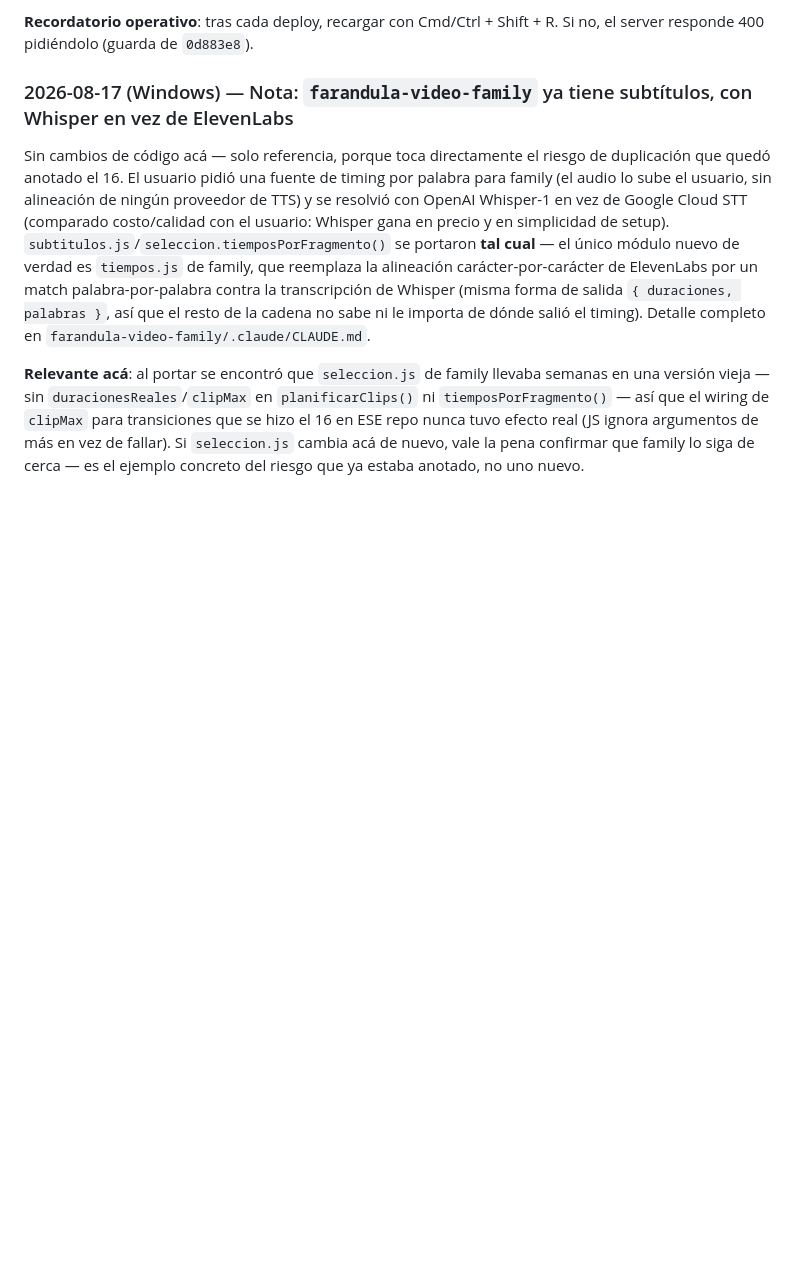
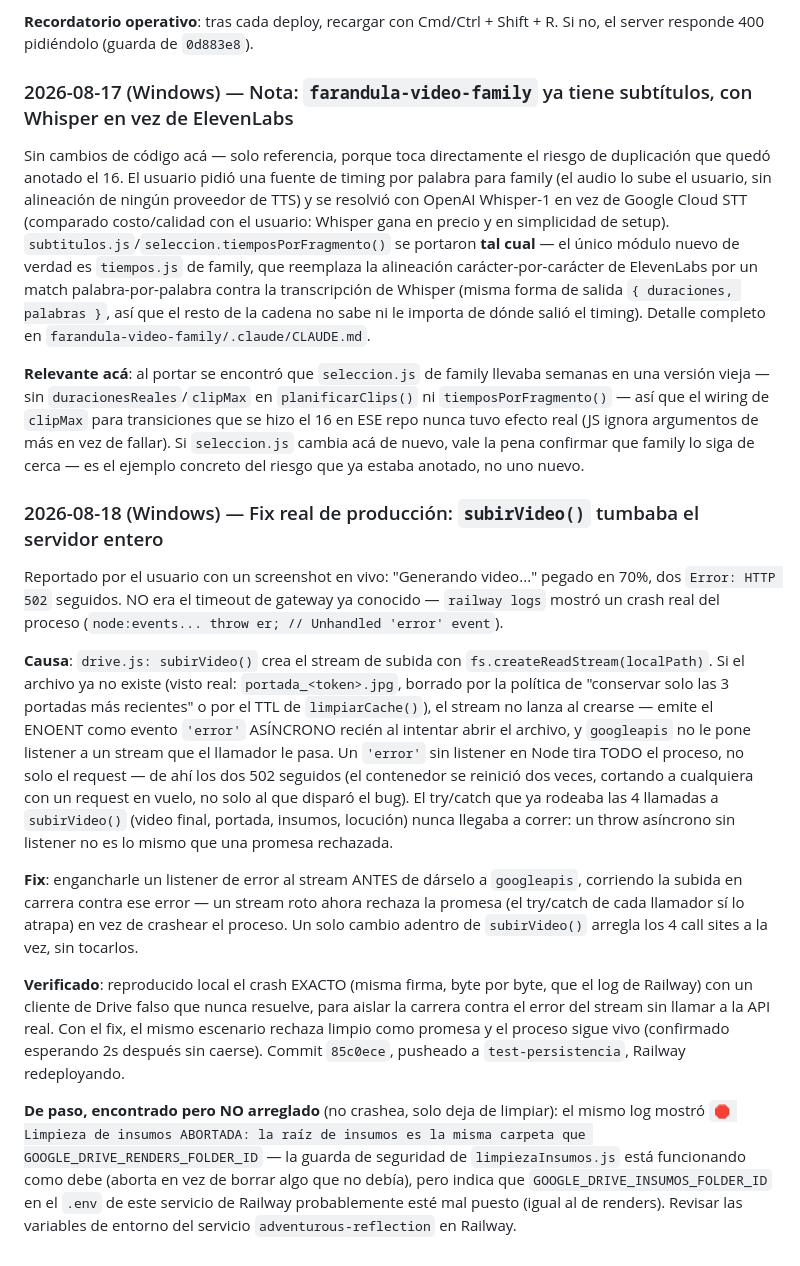
Before and after one commit to jorucarbus/farandula-video-generator, a Markdown page: .claude/CLAUDE.md, the part around the change. GitHub-like rendering; blank space fills up the shorter version.

Commit message:
Bitácora: fix del crash de subirVideo() + nota sobre insumos mal configurado
Co-Authored-By: Claude Sonnet 5 <noreply@anthropic.com>

```diff
--- a/.claude/CLAUDE.md
+++ b/.claude/CLAUDE.md
@@ -1255,3 +1255,39 @@ versión vieja — sin `duracionesReales`/`clipMax` en `planificarClips()` ni `t
 efecto real (JS ignora argumentos de más en vez de fallar). Si `seleccion.js` cambia acá de nuevo,
 vale la pena confirmar que family lo siga de cerca — es el ejemplo concreto del riesgo que ya
 estaba anotado, no uno nuevo.
+
+### 2026-08-18 (Windows) — Fix real de producción: `subirVideo()` tumbaba el servidor entero
+
+Reportado por el usuario con un screenshot en vivo: "Generando video..." pegado en 70%, dos
+`Error: HTTP 502` seguidos. NO era el timeout de gateway ya conocido — `railway logs` mostró un
+crash real del proceso (`node:events... throw er; // Unhandled 'error' event`).
+
+**Causa**: `drive.js: subirVideo()` crea el stream de subida con `fs.createReadStream(localPath)`.
+Si el archivo ya no existe (visto real: `portada_<token>.jpg`, borrado por la política de
+"conservar solo las 3 portadas más recientes" o por el TTL de `limpiarCache()`), el stream no
+lanza al crearse — emite el ENOENT como evento `'error'` ASÍNCRONO recién al intentar abrir el
+archivo, y `googleapis` no le pone listener a un stream que el llamador le pasa. Un `'error'` sin
+listener en Node tira TODO el proceso, no solo el request — de ahí los dos 502 seguidos (el
+contenedor se reinició dos veces, cortando a cualquiera con un request en vuelo, no solo al que
+disparó el bug). El try/catch que ya rodeaba las 4 llamadas a `subirVideo()` (video final,
+portada, insumos, locución) nunca llegaba a correr: un throw asíncrono sin listener no es lo
+mismo que una promesa rechazada.
+
+**Fix**: engancharle un listener de error al stream ANTES de dárselo a `googleapis`, corriendo la
+subida en carrera contra ese error — un stream roto ahora rechaza la promesa (el try/catch de
+cada llamador sí lo atrapa) en vez de crashear el proceso. Un solo cambio adentro de `subirVideo()`
+arregla los 4 call sites a la vez, sin tocarlos.
+
+**Verificado**: reproducido local el crash EXACTO (misma firma, byte por byte, que el log de
+Railway) con un cliente de Drive falso que nunca resuelve, para aislar la carrera contra el error
+del stream sin llamar a la API real. Con el fix, el mismo escenario rechaza limpio como promesa y
+el proceso sigue vivo (confirmado esperando 2s después sin caerse). Commit `85c0ece`, pusheado a
+`test-persistencia`, Railway redeployando.
+
+**De paso, encontrado pero NO arreglado** (no crashea, solo deja de limpiar): el mismo log mostró
+`🛑 Limpieza de insumos ABORTADA: la raíz de insumos es la misma carpeta que
+GOOGLE_DRIVE_RENDERS_FOLDER_ID` — la guarda de seguridad de `limpiezaInsumos.js` está funcionando
+como debe (aborta en vez de borrar algo que no debía), pero indica que
+`GOOGLE_DRIVE_INSUMOS_FOLDER_ID` en el `.env` de este servicio de Railway probablemente esté mal
+puesto (igual al de renders). Revisar las variables de entorno del servicio `adventurous-reflection`
+en Railway.
```
